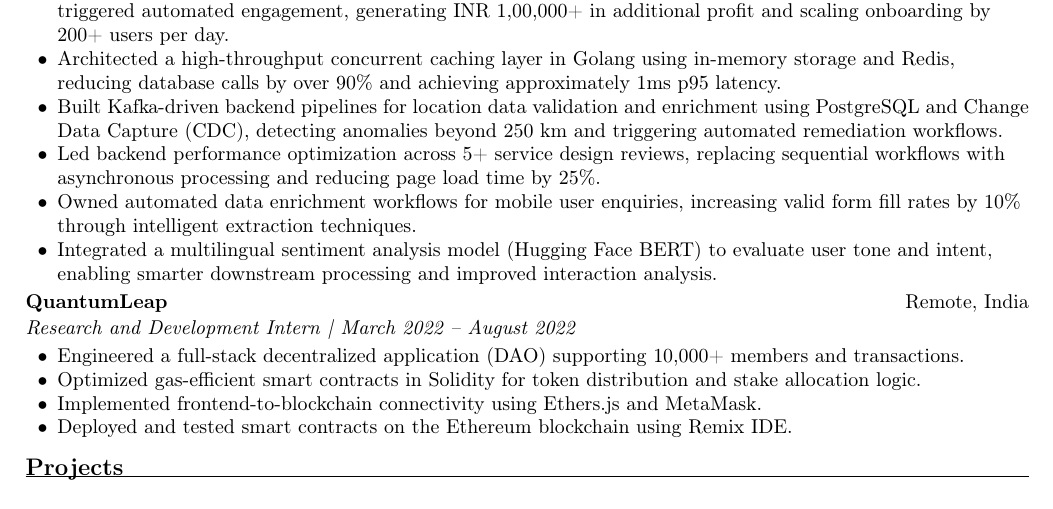
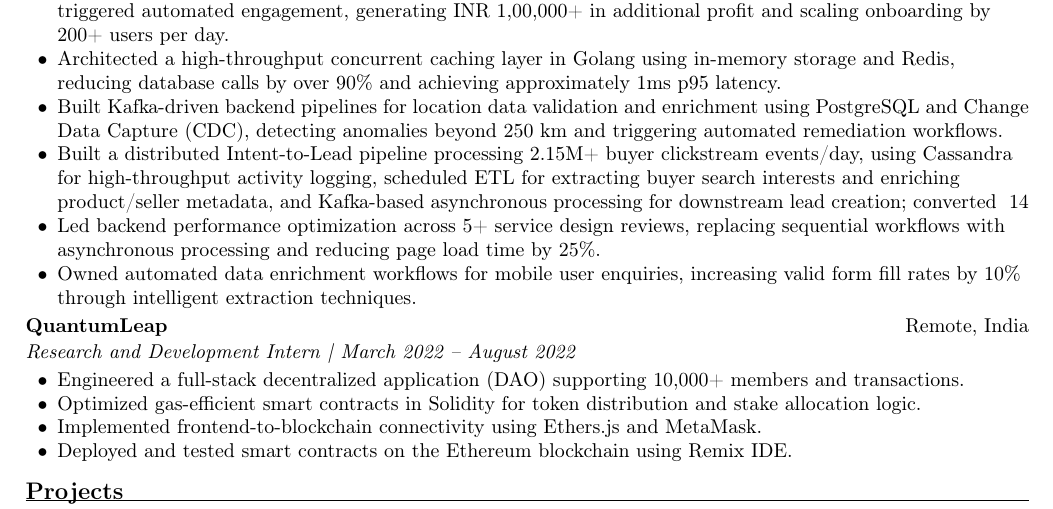
Before and after one commit to alpha-coder13/Amardeep-resume, a LaTeX CV (original/backend/resume.tex): part of the page, cut so that both start at the same text. Compiled offline with pdfLaTeX.

Commit message:
Remove sentiment analysis model integration from resume
Removed the integration of a multilingual sentiment analysis model using Hugging Face BERT from the resume.

```diff
--- a/original/backend/resume.tex
+++ b/original/backend/resume.tex
@@ -64,9 +64,9 @@
   \item Designed and implemented a WhatsApp-based enquiry generation pipeline that identified user intent and triggered automated engagement, generating INR 1,00,000+ in additional profit and scaling onboarding by 200+ users per day.
   \item Architected a high-throughput concurrent caching layer in Golang using in-memory storage and Redis, reducing database calls by over 90\% and achieving approximately 1ms p95 latency.
   \item Built Kafka-driven backend pipelines for location data validation and enrichment using PostgreSQL and Change Data Capture (CDC), detecting anomalies beyond 250 km and triggering automated remediation workflows.
+  \item Built a distributed Intent-to-Lead pipeline processing 2.15M+ buyer clickstream events/day, using Cassandra for high-throughput activity logging, scheduled ETL for extracting buyer search interests and enriching product/seller metadata, and Kafka-based asynchronous processing for downstream lead creation; converted ~14% of qualified intents into sold leads.
   \item Led backend performance optimization across 5+ service design reviews, replacing sequential workflows with asynchronous processing and reducing page load time by 25\%.
   \item Owned automated data enrichment workflows for mobile user enquiries, increasing valid form fill rates by 10\% through intelligent extraction techniques.
-  \item Integrated a multilingual sentiment analysis model (Hugging Face BERT) to evaluate user tone and intent, enabling smarter downstream processing and improved interaction analysis.
 \end{itemize}
 
 \role{QuantumLeap}{Remote, India}
```
